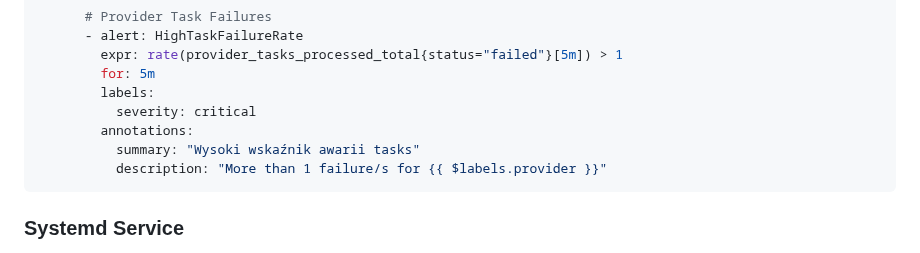
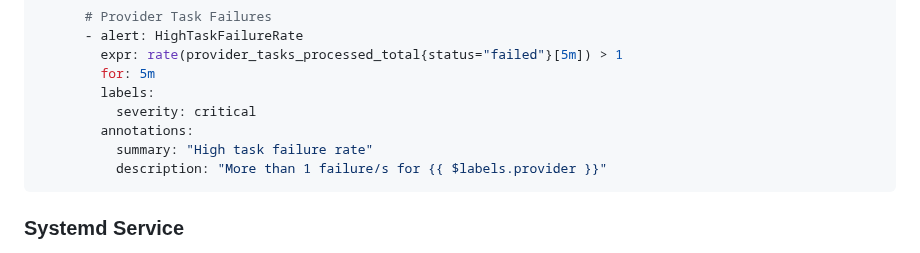
Before and after one commit to mpieniak01/Rider-Pc, a Markdown page: docs/MONITORING_CONFIGURATION.md, the part around the change. Drawn GitHub-style.

Commit message:
docs: Fix alert summary translation in monitoring config

````diff
--- a/docs/MONITORING_CONFIGURATION.md
+++ b/docs/MONITORING_CONFIGURATION.md
@@ -125,7 +125,7 @@ groups:
         labels:
           severity: critical
         annotations:
-          summary: "Wysoki wskaźnik awarii tasks"
+          summary: "High task failure rate"
           description: "More than 1 failure/s for {{ $labels.provider }}"
 ```
 
````
